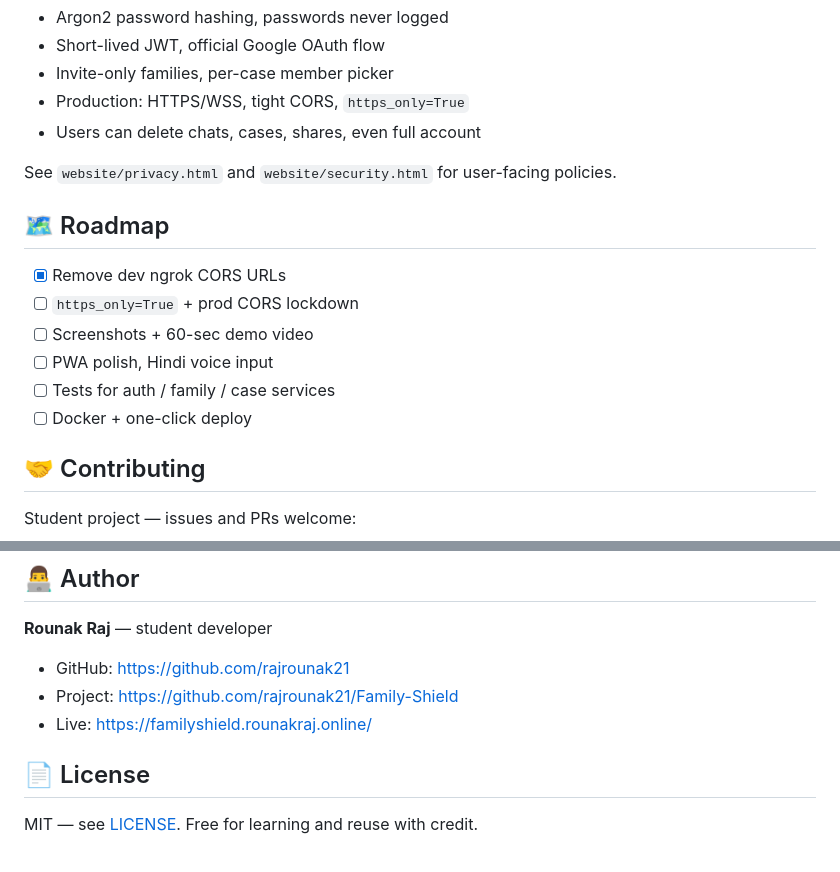
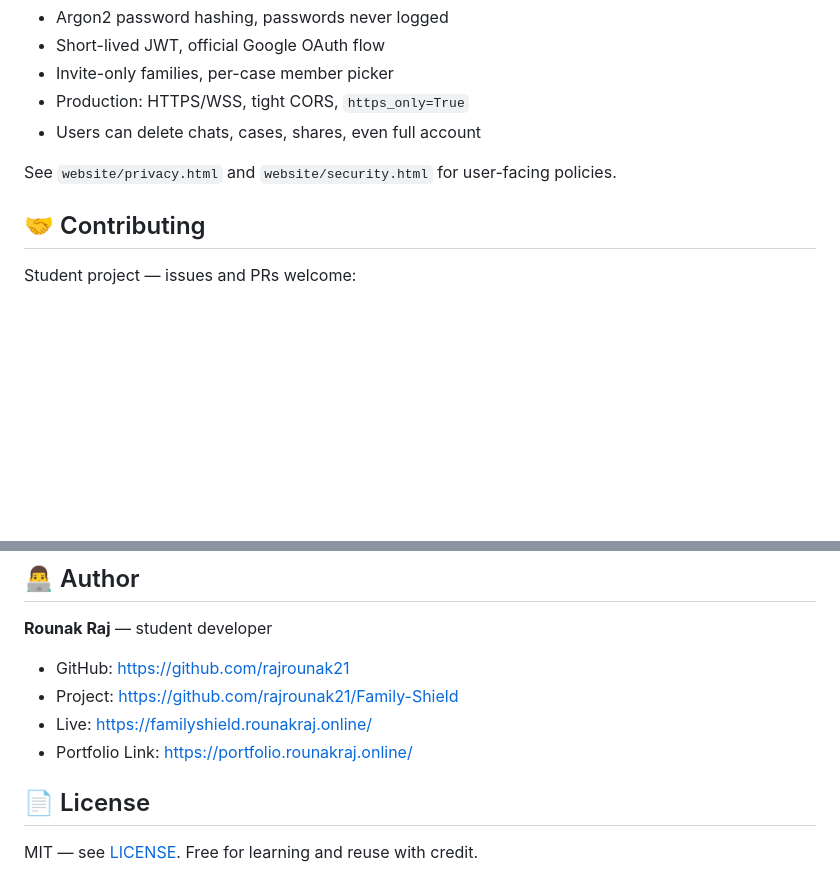
Before and after one commit to rajrounak21/Family-Shield, a Markdown page: README.md, 2 parts joined by grey strips. Rendered like a GitHub page; blank space fills up the shorter version.

Commit message:
Remove roadmap and update contributor details
Removed the roadmap section and updated contributor information.

```diff
--- a/README.md
+++ b/README.md
@@ -155,15 +155,6 @@ Full interactive docs: `/docs` when server runs.
 
 See `website/privacy.html` and `website/security.html` for user-facing policies.
 
-## 🗺️ Roadmap
-
-- [x] Remove dev ngrok CORS URLs
-- [ ] `https_only=True` + prod CORS lockdown
-- [ ] Screenshots + 60-sec demo video
-- [ ] PWA polish, Hindi voice input
-- [ ] Tests for auth / family / case services
-- [ ] Docker + one-click deploy
-
 ## 🤝 Contributing
 
 Student project — issues and PRs welcome:
@@ -183,6 +174,7 @@ Then open a PR against `main`.
 - GitHub: https://github.com/rajrounak21
 - Project: https://github.com/rajrounak21/Family-Shield
 - Live: https://familyshield.rounakraj.online/
+- Portfolio Link: https://portfolio.rounakraj.online/
 
 ## 📄 License
 
```
